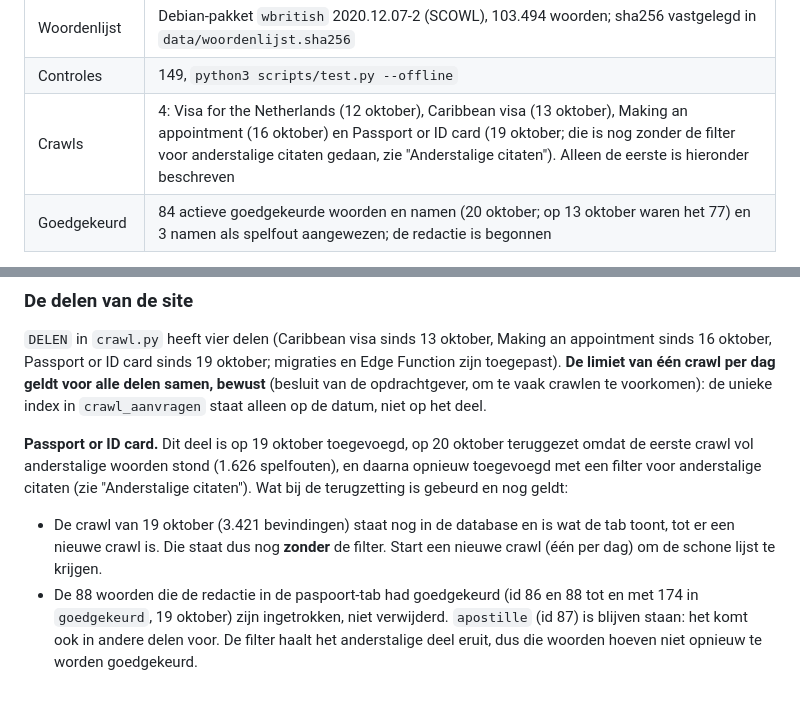
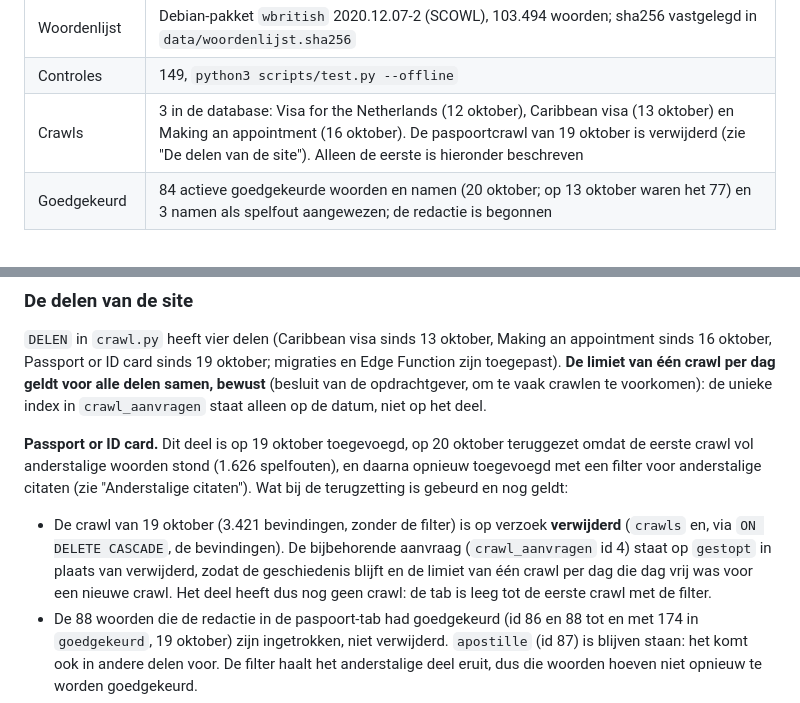
Before and after one commit to NWW-team/TypoTapir, a Markdown page: OVERDRACHT.md, 2 parts joined by grey strips. Rendered like a GitHub page.

Commit message:
Documentatie: paspoortcrawl van 19 oktober verwijderd (#16)
Claude-Session: https://claude.ai/code/session_01KSo57u11f34YQqad71M7AL

Co-authored-by: Claude <noreply@anthropic.com>

```diff
--- a/OVERDRACHT.md
+++ b/OVERDRACHT.md
@@ -32,7 +32,7 @@ met nakijken:
 | Delen van de site | vier tabs: `visa-the-netherlands` (1.015 pagina's), `caribbean-visa` (452), `making-appointment` (219) en `passport-id-card` (690); alles onder het pad, zonder vertalingen |
 | Woordenlijst | Debian-pakket `wbritish` 2020.12.07-2 (SCOWL), 103.494 woorden; sha256 vastgelegd in `data/woordenlijst.sha256` |
 | Controles | 149, `python3 scripts/test.py --offline` |
-| Crawls | 4: Visa for the Netherlands (12 oktober), Caribbean visa (13 oktober), Making an appointment (16 oktober) en Passport or ID card (19 oktober; die is nog zonder de filter voor anderstalige citaten gedaan, zie "Anderstalige citaten"). Alleen de eerste is hieronder beschreven |
+| Crawls | 3 in de database: Visa for the Netherlands (12 oktober), Caribbean visa (13 oktober) en Making an appointment (16 oktober). De paspoortcrawl van 19 oktober is verwijderd (zie "De delen van de site"). Alleen de eerste is hieronder beschreven |
 | Goedgekeurd | 84 actieve goedgekeurde woorden en namen (20 oktober; op 13 oktober waren het 77) en 3 namen als spelfout aangewezen; de redactie is begonnen |
 
 **De eerste crawl (12 oktober, 15.08 uur Nederlandse tijd).** De run duurde 17 minuten (de crawl zelf 15,5)
@@ -113,8 +113,10 @@ in `crawl_aanvragen` staat alleen op de datum, niet op het deel.
 **Passport or ID card.** Dit deel is op 19 oktober toegevoegd, op 20 oktober teruggezet omdat de eerste crawl vol
 anderstalige woorden stond (1.626 spelfouten), en daarna opnieuw toegevoegd met een filter voor anderstalige citaten
 (zie "Anderstalige citaten"). Wat bij de terugzetting is gebeurd en nog geldt:
-- De crawl van 19 oktober (3.421 bevindingen) staat nog in de database en is wat de tab toont, tot er een nieuwe crawl is.
-  Die staat dus nog **zonder** de filter. Start een nieuwe crawl (één per dag) om de schone lijst te krijgen.
+- De crawl van 19 oktober (3.421 bevindingen, zonder de filter) is op verzoek **verwijderd** (`crawls` en, via
+  `ON DELETE CASCADE`, de bevindingen). De bijbehorende aanvraag (`crawl_aanvragen` id 4) staat op `gestopt` in plaats
+  van verwijderd, zodat de geschiedenis blijft en de limiet van één crawl per dag die dag vrij was voor een nieuwe crawl.
+  Het deel heeft dus nog geen crawl: de tab is leeg tot de eerste crawl met de filter.
 - De 88 woorden die de redactie in de paspoort-tab had goedgekeurd (id 86 en 88 tot en met 174 in `goedgekeurd`, 19 oktober)
   zijn ingetrokken, niet verwijderd. `apostille` (id 87) is blijven staan: het komt ook in andere delen voor. De filter
   haalt het anderstalige deel eruit, dus die woorden hoeven niet opnieuw te worden goedgekeurd.
```
